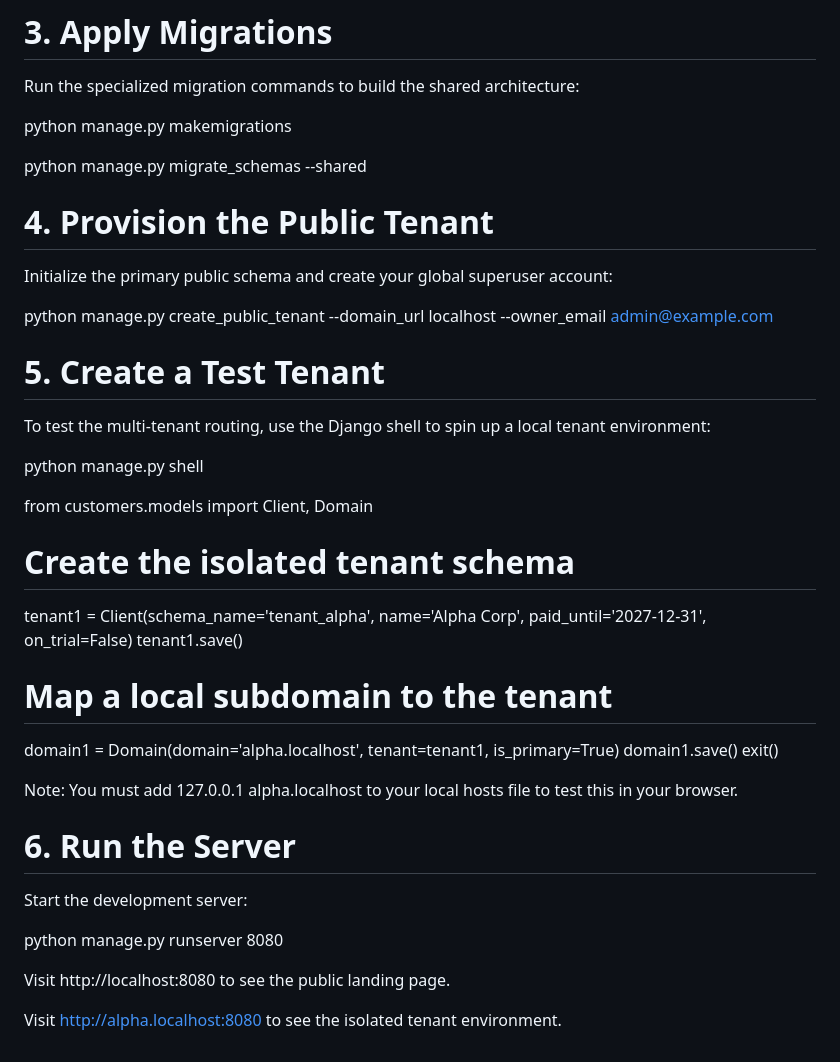
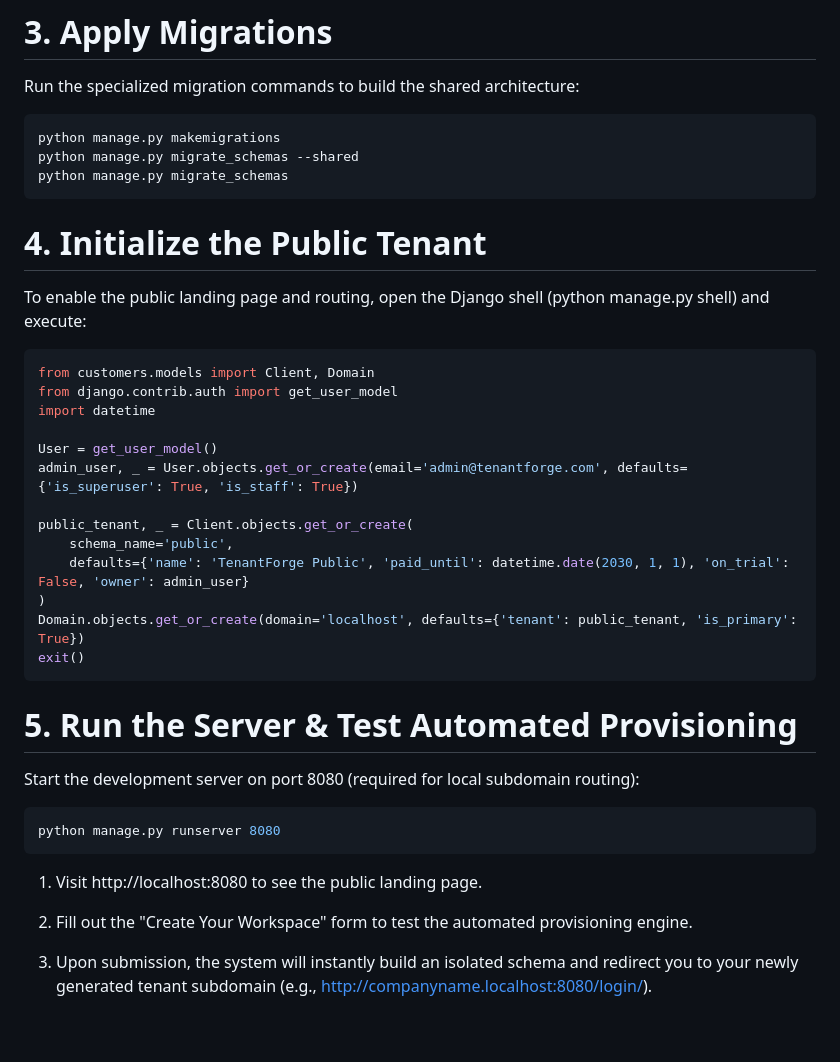
Before and after one commit to Xeeshan-23/django-multitenant-saas, a Markdown page: README.md, the part around one of its changes. GitHub-like rendering.

````diff
--- a/README.md
+++ b/README.md
@@ -61,42 +58,39 @@ pip install -r requirements.txt
 # 3. Apply Migrations
 
 Run the specialized migration commands to build the shared architecture:
+```bash
+python manage.py makemigrations
+python manage.py migrate_schemas --shared
+python manage.py migrate_schemas
+```
 
-python manage.py makemigrations
+# 4. Initialize the Public Tenant
 
-python manage.py migrate_schemas --shared
+To enable the public landing page and routing, open the Django shell (python manage.py shell) and execute:
+```bash
+from customers.models import Client, Domain
+from django.contrib.auth import get_user_model
+import datetime
 
-# 4. Provision the Public Tenant
+User = get_user_model()
+admin_user, _ = User.objects.get_or_create(email='admin@tenantforge.com', defaults={'is_superuser': True, 'is_staff': True})
 
-Initialize the primary public schema and create your global superuser account:
+public_tenant, _ = Client.objects.get_or_create(
+    schema_name='public',
+    defaults={'name': 'TenantForge Public', 'paid_until': datetime.date(2030, 1, 1), 'on_trial': False, 'owner': admin_user}
+)
+Domain.objects.get_or_create(domain='localhost', defaults={'tenant': public_tenant, 'is_primary': True})
+exit()
+```
 
-python manage.py create_public_tenant --domain_url localhost --owner_email admin@example.com
+# 5. Run the Server & Test Automated Provisioning
 
-# 5. Create a Test Tenant
+Start the development server on port 8080 (required for local subdomain routing):
+```bash
+python manage.py runserver 8080
+```
+1. Visit http://localhost:8080 to see the public landing page.
 
-To test the multi-tenant routing, use the Django shell to spin up a local tenant environment:
+2. Fill out the "Create Your Workspace" form to test the automated provisioning engine.
 
-python manage.py shell
-
-from customers.models import Client, Domain
-
-# Create the isolated tenant schema
-tenant1 = Client(schema_name='tenant_alpha', name='Alpha Corp', paid_until='2027-12-31', on_trial=False)
-tenant1.save()
-
-# Map a local subdomain to the tenant
-domain1 = Domain(domain='alpha.localhost', tenant=tenant1, is_primary=True)
-domain1.save()
-exit()
-
-Note: You must add 127.0.0.1 alpha.localhost to your local hosts file to test this in your browser.
-
-# 6. Run the Server
-
-Start the development server:
-
-python manage.py runserver 8080
-
- Visit http://localhost:8080 to see the public landing page.
-
- Visit http://alpha.localhost:8080 to see the isolated tenant environment.
+3. Upon submission, the system will instantly build an isolated schema and redirect you to your newly generated tenant subdomain (e.g., http://companyname.localhost:8080/login/).
````
Also changed, not shown: other parts of README.md (+37 -40 lines).
